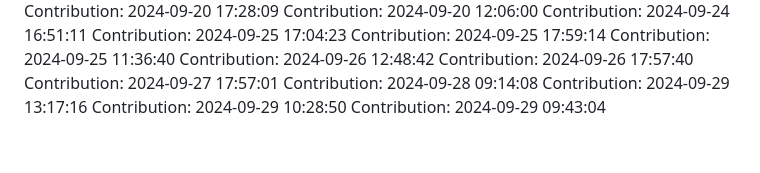
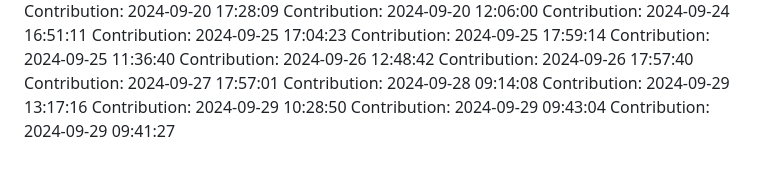
Before and after one commit to rahulgaur608/NeuralStyle-Transfer-App, a Markdown page: README.md, the part around the change. GitHub-like rendering.

Commit message:
Contribution: 2024-09-29 09:41:27

```diff
--- a/README.md
+++ b/README.md
@@ -383,3 +383,4 @@ Contribution: 2024-09-28 09:14:08
 Contribution: 2024-09-29 13:17:16
 Contribution: 2024-09-29 10:28:50
 Contribution: 2024-09-29 09:43:04
+Contribution: 2024-09-29 09:41:27
```
